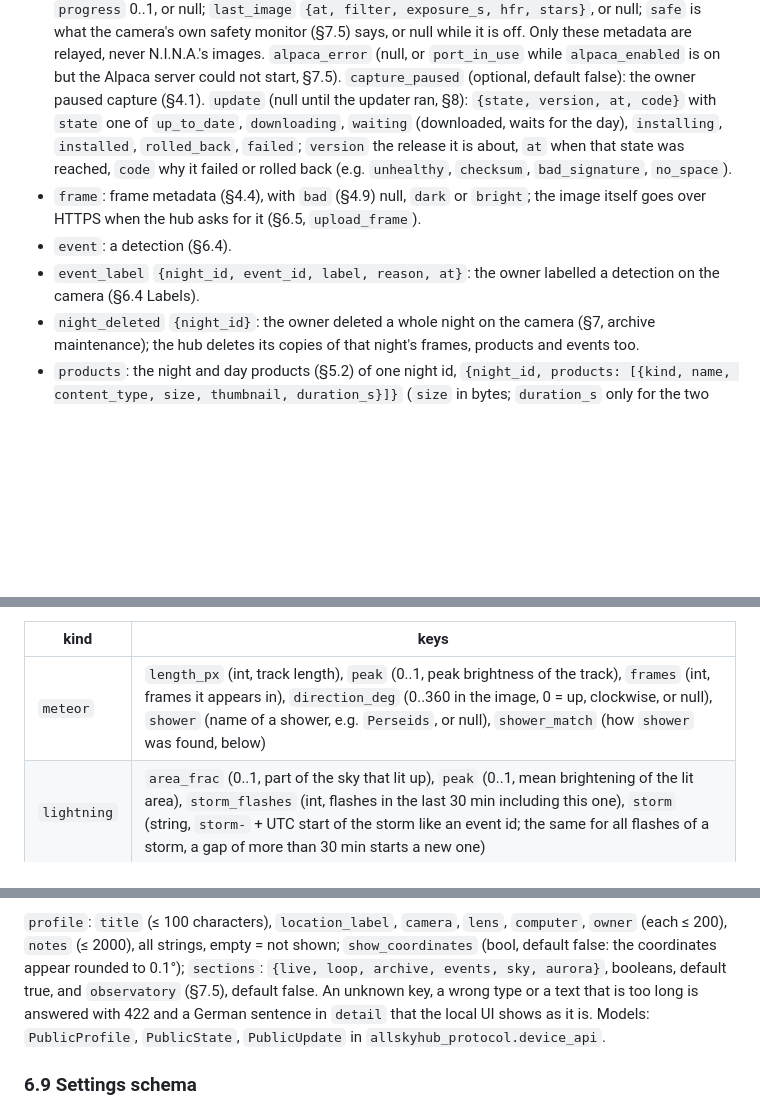
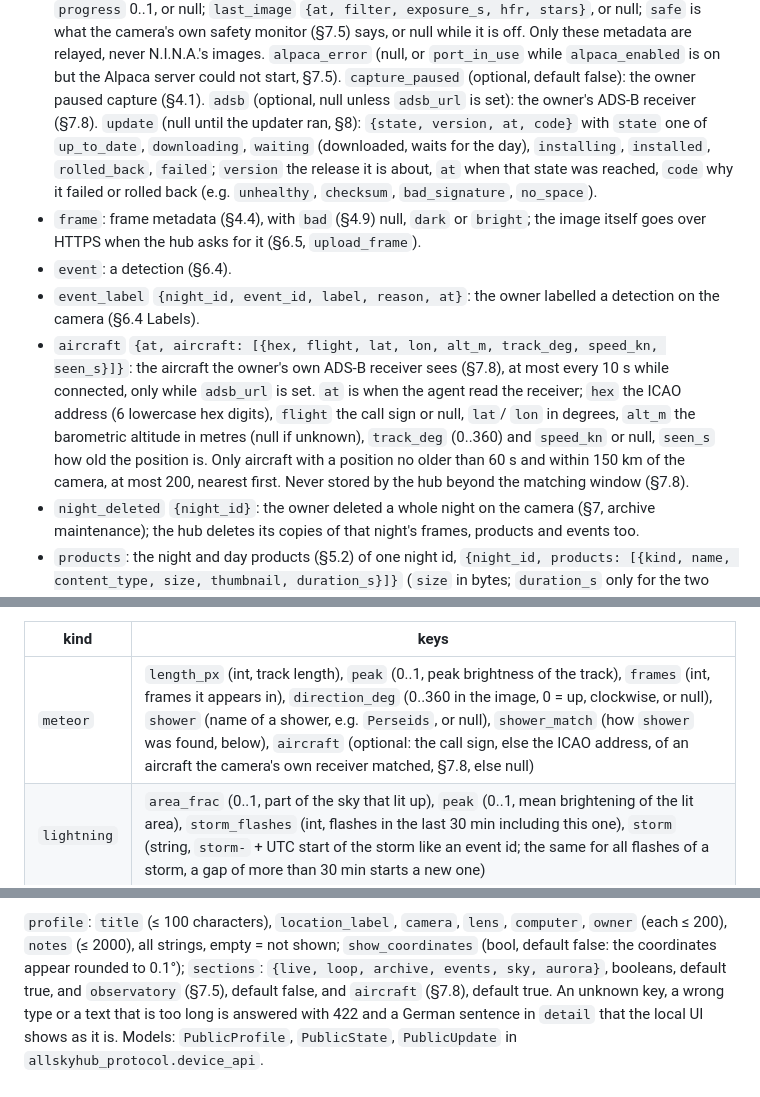
Before and after one commit to benhartwich/allskyhub, a Markdown page: docs/SPEC.md, 3 parts joined by grey strips. Drawn GitHub-style; blank space fills up the shorter version.

```diff
--- a/docs/SPEC.md
+++ b/docs/SPEC.md
@@ -400,6 +400,7 @@ base64url-encoded without padding.
   `alpaca_error` (null, or `port_in_use` while `alpaca_enabled` is on but the Alpaca
   server could not start, §7.5).
   `capture_paused` (optional, default false): the owner paused capture (§4.1).
+  `adsb` (optional, null unless `adsb_url` is set): the owner's ADS-B receiver (§7.8).
   `update` (null until the updater ran, §8): `{state, version, at, code}` with `state`
   one of `up_to_date`, `downloading`, `waiting` (downloaded, waits for the day),
   `installing`, `installed`, `rolled_back`, `failed`; `version` the release it is about,
@@ -410,6 +411,14 @@ base64url-encoded without padding.
 - `event`: a detection (§6.4).
 - `event_label` `{night_id, event_id, label, reason, at}`: the owner labelled a detection
   on the camera (§6.4 Labels).
+- `aircraft` `{at, aircraft: [{hex, flight, lat, lon, alt_m, track_deg, speed_kn, seen_s}]}`:
+  the aircraft the owner's own ADS-B receiver sees (§7.8), at most every 10 s while
+  connected, only while `adsb_url` is set. `at` is when the agent read the receiver;
+  `hex` the ICAO address (6 lowercase hex digits), `flight` the call sign or null, `lat`/
+  `lon` in degrees, `alt_m` the barometric altitude in metres (null if unknown),
+  `track_deg` (0..360) and `speed_kn` or null, `seen_s` how old the position is. Only
+  aircraft with a position no older than 60 s and within 150 km of the camera, at most
+  200, nearest first. Never stored by the hub beyond the matching window (§7.8).
 - `night_deleted` `{night_id}`: the owner deleted a whole night on the camera (§7, archive maintenance); the
   hub deletes its copies of that night's frames, products and events too.
 - `products`: the night and day products (§5.2) of one night id, `{night_id, products: [{kind,
@@ -438,7 +447,7 @@ base64url-encoded without padding.
 
 | kind | keys |
 |---|---|
-| `meteor` | `length_px` (int, track length), `peak` (0..1, peak brightness of the track), `frames` (int, frames it appears in), `direction_deg` (0..360 in the image, 0 = up, clockwise, or null), `shower` (name of a shower, e.g. `Perseids`, or null), `shower_match` (how `shower` was found, below) |
+| `meteor` | `length_px` (int, track length), `peak` (0..1, peak brightness of the track), `frames` (int, frames it appears in), `direction_deg` (0..360 in the image, 0 = up, clockwise, or null), `shower` (name of a shower, e.g. `Perseids`, or null), `shower_match` (how `shower` was found, below), `aircraft` (optional: the call sign, else the ICAO address, of an aircraft the camera's own receiver matched, §7.8, else null) |
 | `lightning` | `area_frac` (0..1, part of the sky that lit up), `peak` (0..1, mean brightening of the lit area), `storm_flashes` (int, flashes in the last 30 min including this one), `storm` (string, `storm-` + UTC start of the storm like an event id; the same for all flashes of a storm, a gap of more than 30 min starts a new one) |
 | `aurora` | one event per episode (below): `peak_index` (0..100, % of the searched band that is aurora-green in the best frame; the band is the low sky (2–36°) within 70° of the pole's azimuth once the camera has an orientation (§4.8), else the whole low ring of the image circle), `green` (mean green over red of those pixels, 8 bit), `frames` (int, candidate frames so far), `direction_deg` (0..360 in the image, 0 = up, clockwise, of the green's centroid; not a compass bearing), `ongoing` (bool), `image_rev` |
 | `nlc` | one episode (below), only with an orientation (§4.8), sun −16° to −9°, in the low sky (12–45°) toward the sun: `peak_index` (0..100, % of that band that is NLC-blue and structured, best frame), `blue` (mean blue over red of those pixels, 8 bit), `frames`, `direction_deg`, `ongoing`, `image_rev` |
@@ -603,7 +619,7 @@ state.
 `owner` (each ≤ 200), `notes` (≤ 2000), all strings, empty = not shown;
 `show_coordinates` (bool, default false: the coordinates appear rounded to 0.1°);
 `sections`: `{live, loop, archive, events, sky, aurora}`, booleans, default true, and
-`observatory` (§7.5), default false. An
+`observatory` (§7.5), default false, and `aircraft` (§7.8), default true. An
 unknown key, a wrong type or a text that is too long is answered with 422 and a German
 sentence in `detail` that the local UI shows as it is. Models: `PublicProfile`,
 `PublicState`, `PublicUpdate` in `allskyhub_protocol.device_api`.
```
Also changed, not shown: other parts of docs/SPEC.md (+54 -0 lines), docs/roadmap.md (+1 -1 lines).
